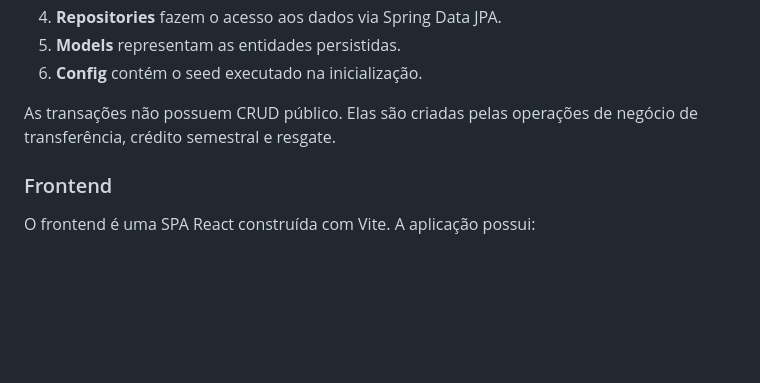
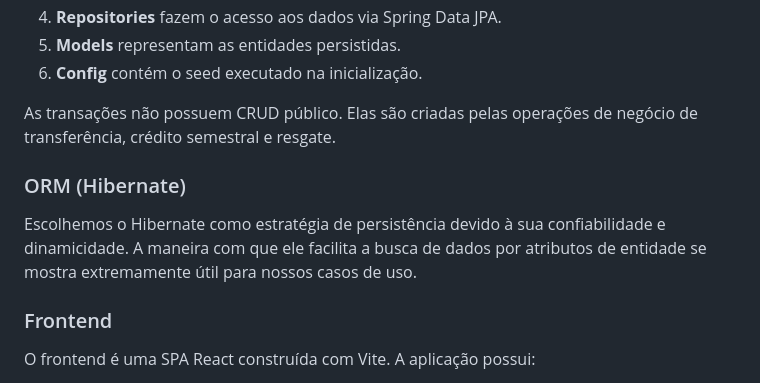
Before and after one commit to arthurdrumond/lab03-projeto-de-moeda-estudantil, a Markdown page: README.md, the part around the change. Drawn GitHub-style; blank space fills up the shorter version.

Commit message:
docs: estrategia de persistencia no readme

```diff
--- a/README.md
+++ b/README.md
@@ -194,6 +194,9 @@ O backend utiliza uma arquitetura em camadas:
 
 As transações não possuem CRUD público. Elas são criadas pelas operações de
 negócio de transferência, crédito semestral e resgate.
+
+### ORM (Hibernate)
+Escolhemos o Hibernate como estratégia de persistência devido à sua confiabilidade e dinamicidade. A maneira com que ele facilita a busca de dados por atributos de entidade se mostra extremamente útil para nossos casos de uso.
 
 ### Frontend
 
```
